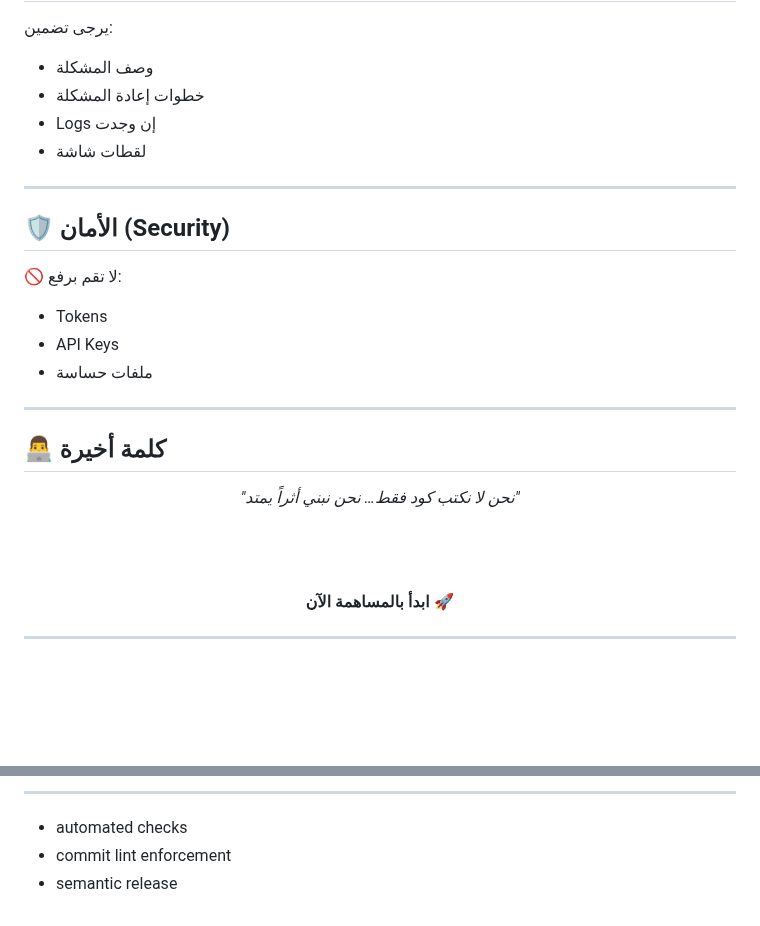
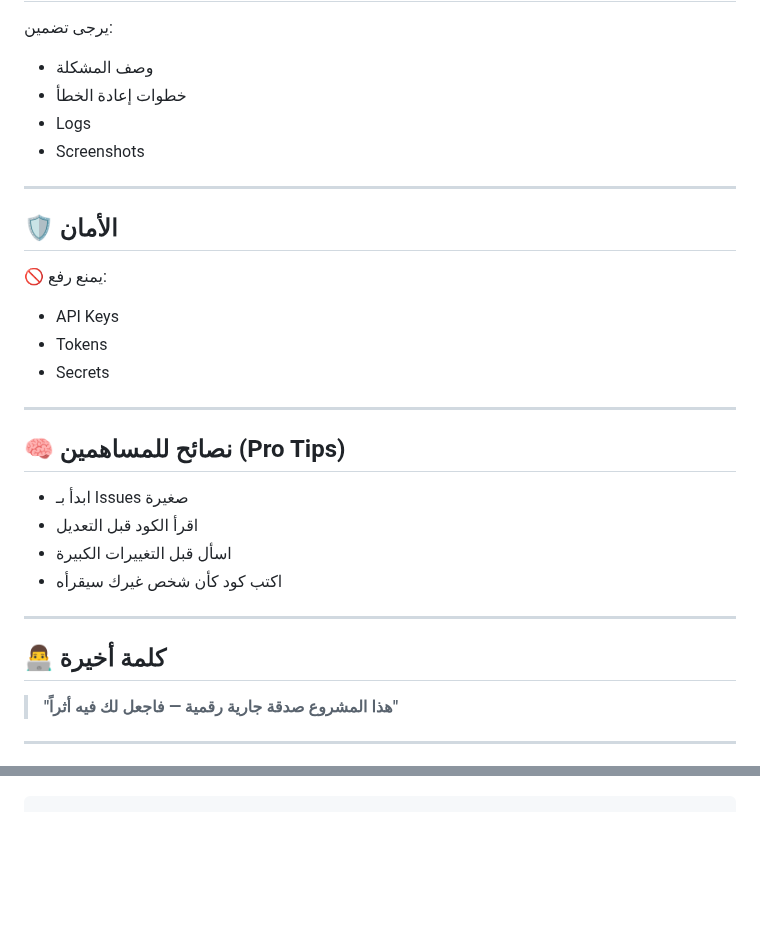
Before and after one commit to rambos2003-lab/Noorify_Bot, a Markdown page: CONTRIBUTING.md, 2 parts joined by grey strips. Drawn GitHub-style; blank space fills up the shorter version.

`````diff
--- a/CONTRIBUTING.md
+++ b/CONTRIBUTING.md
@@ -191,33 +184,34 @@ refactor: improve database handler
 يرجى تضمين:
 
 * وصف المشكلة
-* خطوات إعادة المشكلة
-* Logs إن وجدت
-* لقطات شاشة
+* خطوات إعادة الخطأ
+* Logs
+* Screenshots
 
 ---
 
-## 🛡️ الأمان (Security)
+## 🛡️ الأمان
 
-🚫 لا تقم برفع:
+🚫 يمنع رفع:
 
+* API Keys
 * Tokens
-* API Keys
-* ملفات حساسة
+* Secrets
+
+---
+
+## 🧠 نصائح للمساهمين (Pro Tips)
+
+* ابدأ بـ Issues صغيرة
+* اقرأ الكود قبل التعديل
+* اسأل قبل التغييرات الكبيرة
+* اكتب كود كأن شخص غيرك سيقرأه
 
 ---
 
 ## 👨‍💻 كلمة أخيرة
 
-<div align="center">
-
-<i>"نحن لا نكتب كود فقط… نحن نبني أثراً يمتد"</i>
-
-<br><br>
-
-<b>ابدأ بالمساهمة الآن 🚀</b>
-
-</div>
+> **"هذا المشروع صدقة جارية رقمية — فاجعل لك فيه أثراً"**
 
 ---
 
@@ -228,5 +219,2 @@ refactor: improve database handler
 
----
-* automated checks
-* commit lint enforcement
-* semantic release
+````
`````
Also changed, not shown: other parts of CONTRIBUTING.md (+71 -81 lines).
